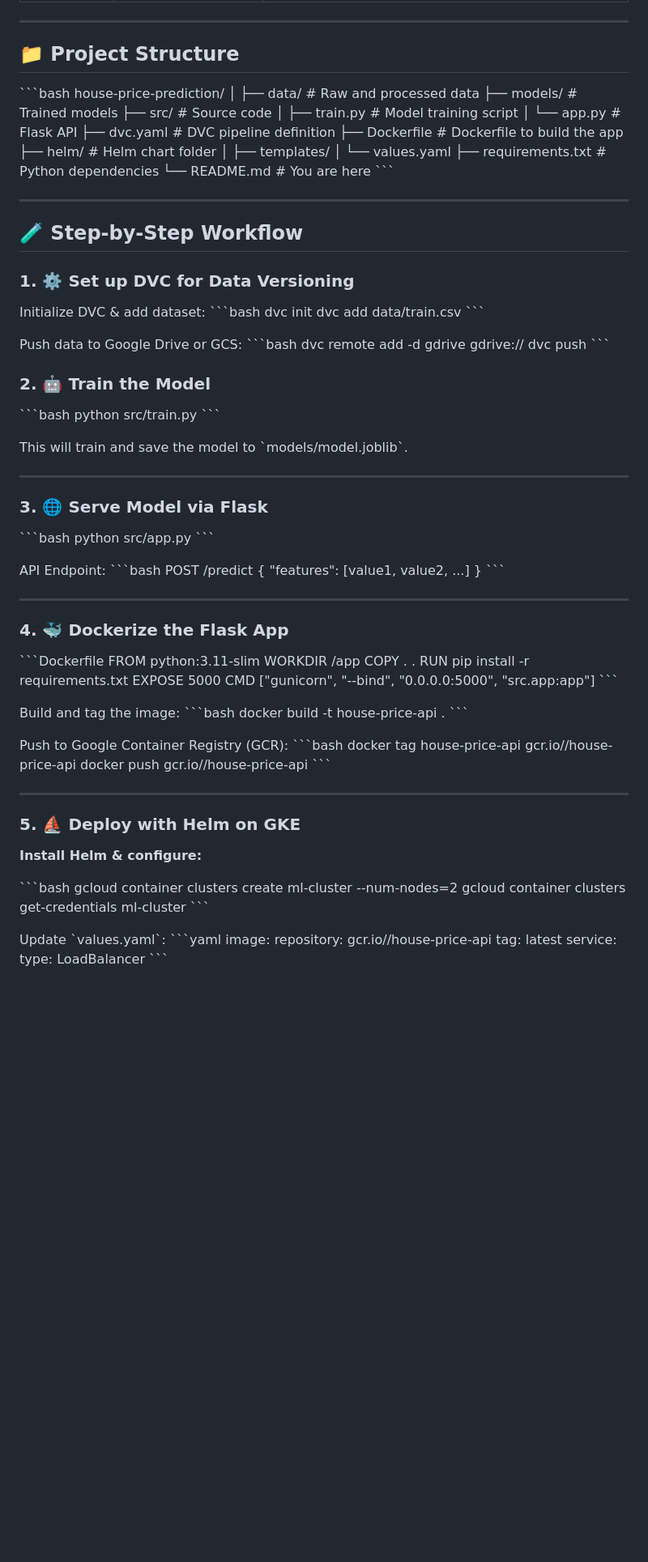
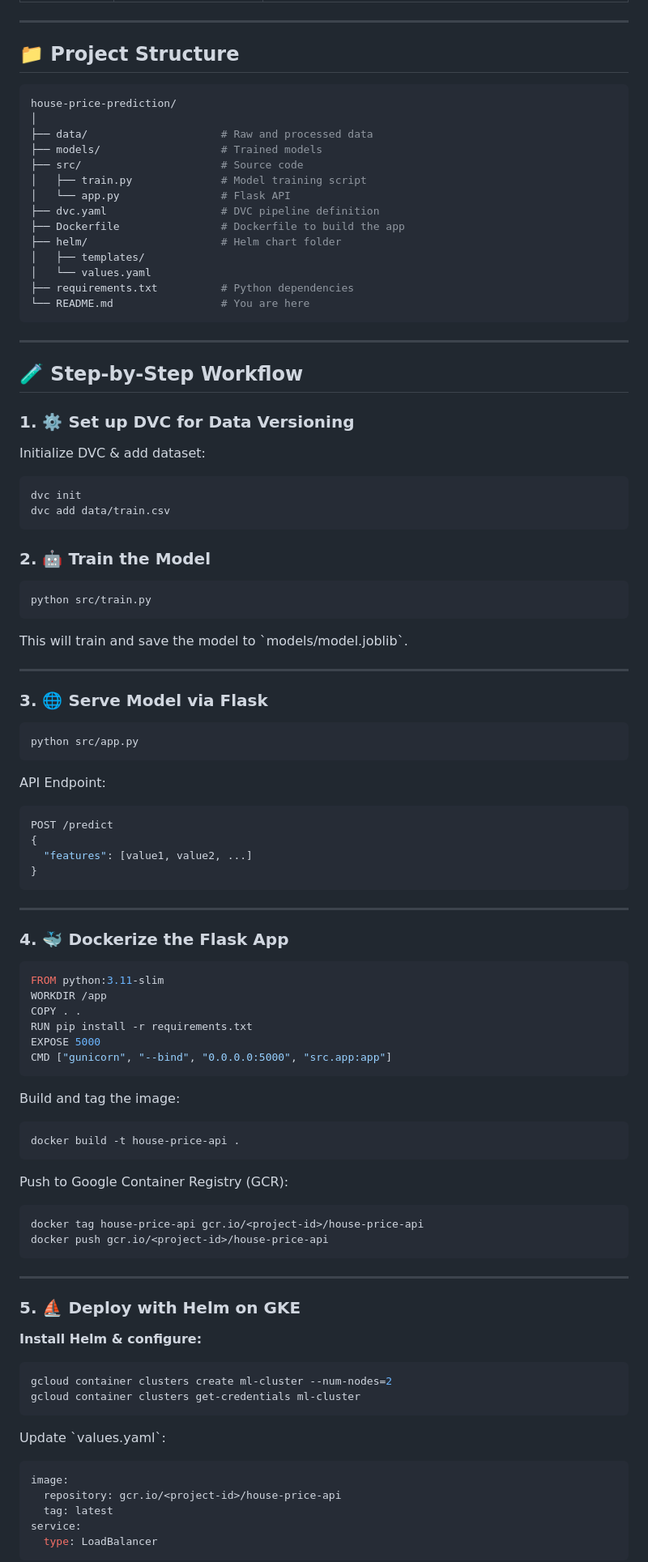
Before and after one commit to bharatAmeria/house_price_project_learnYard, a Markdown page: README.md, the part around one of its changes. Shown at 81% size. Rendered like a GitHub page; blank space fills up the shorter version.

````diff
--- a/README.md
+++ b/README.md
@@ -31,7 +31,7 @@ This project demonstrates an end-to-end MLOps workflow for a **regression model*
 
 ## 📁 Project Structure
 
-\`\`\`bash
+```bash
 house-price-prediction/
 │
 ├── data/                     # Raw and processed data
@@ -46,7 +46,7 @@ house-price-prediction/
 │   └── values.yaml
 ├── requirements.txt          # Python dependencies
 └── README.md                 # You are here
-\`\`\`
+```
 
 ---
 
@@ -55,22 +55,16 @@ house-price-prediction/
 ### 1. ⚙️ Set up DVC for Data Versioning
 
 Initialize DVC & add dataset:
-\`\`\`bash
+```bash
 dvc init
 dvc add data/train.csv
-\`\`\`
-
-Push data to Google Drive or GCS:
-\`\`\`bash
-dvc remote add -d gdrive gdrive://<folder-id>
-dvc push
-\`\`\`
+```
 
 ### 2. 🤖 Train the Model
 
-\`\`\`bash
+```bash
 python src/train.py
-\`\`\`
+```
 
 This will train and save the model to \`models/model.joblib\`.
 
@@ -78,41 +72,41 @@ This will train and save the model to \`models/model.joblib\`.
 
 ### 3. 🌐 Serve Model via Flask
 
-\`\`\`bash
+```bash
 python src/app.py
-\`\`\`
+```
 
 API Endpoint:
-\`\`\`bash
+```bash
 POST /predict
 {
   "features": [value1, value2, ...]
 }
-\`\`\`
+```
 
 ---
 
 ### 4. 🐳 Dockerize the Flask App
 
-\`\`\`Dockerfile
+```Dockerfile
 FROM python:3.11-slim
 WORKDIR /app
 COPY . .
 RUN pip install -r requirements.txt
 EXPOSE 5000
 CMD ["gunicorn", "--bind", "0.0.0.0:5000", "src.app:app"]
-\`\`\`
+```
 
 Build and tag the image:
-\`\`\`bash
+```bash
 docker build -t house-price-api .
-\`\`\`
+```
 
 Push to Google Container Registry (GCR):
-\`\`\`bash
+```bash
 docker tag house-price-api gcr.io/<project-id>/house-price-api
 docker push gcr.io/<project-id>/house-price-api
-\`\`\`
+```
 
 ---
 
@@ -120,18 +114,18 @@ docker push gcr.io/<project-id>/house-price-api
 
 **Install Helm & configure:**
 
-\`\`\`bash
+```bash
 gcloud container clusters create ml-cluster --num-nodes=2
 gcloud container clusters get-credentials ml-cluster
-\`\`\`
+```
 
 Update \`values.yaml\`:
-\`\`\`yaml
+```yaml
 image:
   repository: gcr.io/<project-id>/house-price-api
   tag: latest
 service:
   type: LoadBalancer
-\`\`\`
+```
 
 Install Helm chart:
````
Also changed, not shown: other parts of README.md (+24 -13 lines).
